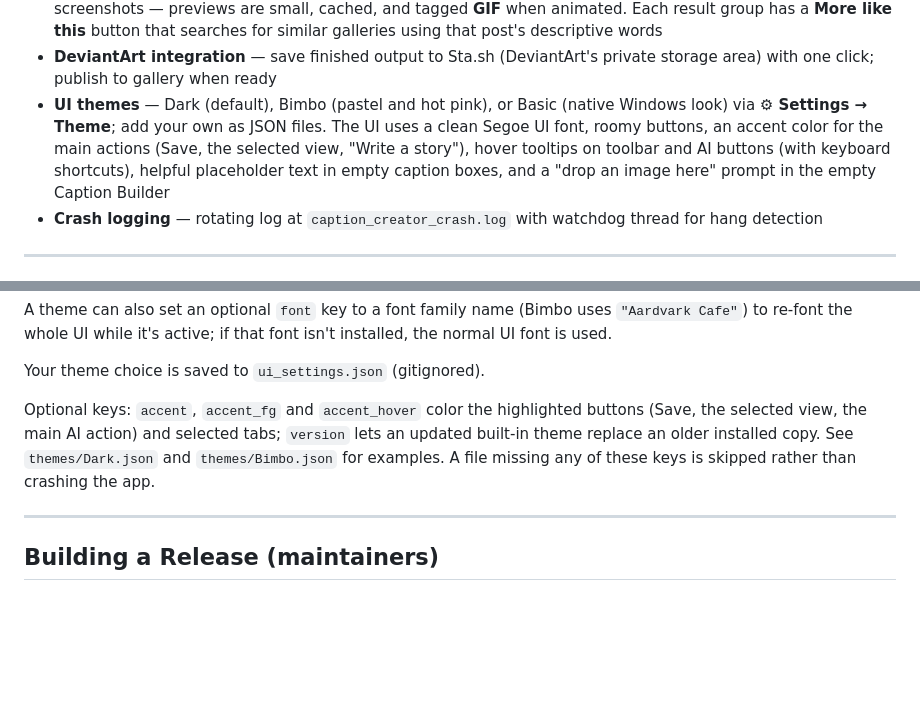
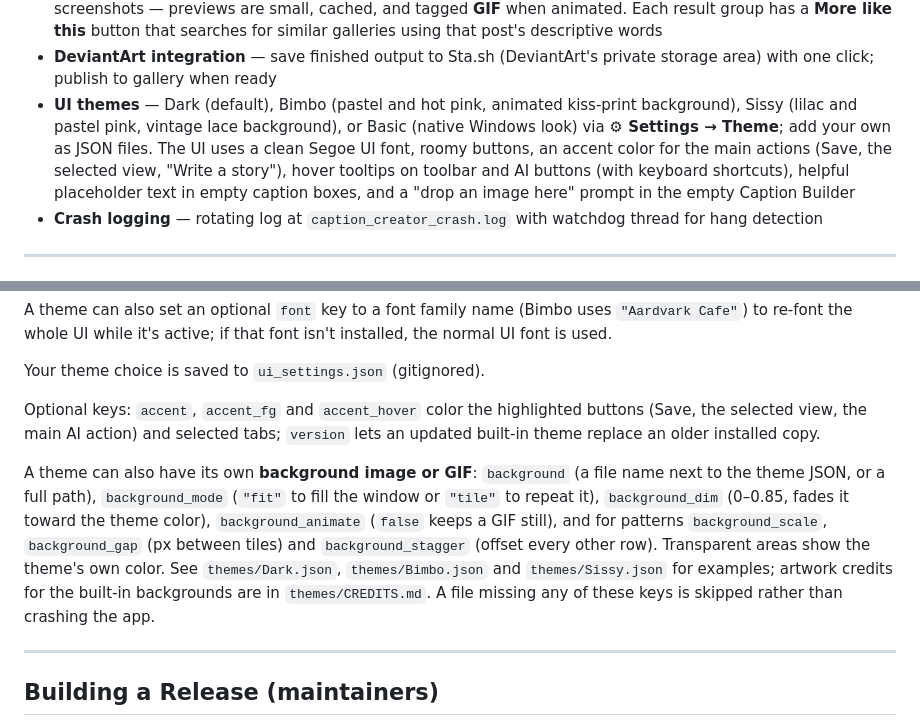
Before and after one commit to crazygirlashley/caption-creation-tool, a Markdown page: README.md, 2 parts joined by grey strips. GitHub-like rendering; blank space fills up the shorter version.

```diff
--- a/README.md
+++ b/README.md
@@ -40,7 +41,7 @@ A Windows desktop app for creating X-Change-style captioned images, animated GIF
 - **Single-Frame Preview toggle** — a toolbar checkbox, shown only for GIF/MP4 sources, to manually switch between a live full-animation preview and a lightweight single-frame preview at any time — useful on lower-end machines even for files too small to trigger the automatic large-file prompt
 - **Find Online…** — search [Barnorama](https://www.barnorama.com), [AcidCow](https://acidcow.com) and [sex.com](https://www.sex.com) (pictures and GIFs, grouped into one result each; male search terms search its male section) from inside the app for source images/GIFs. The query defaults to physical-description keywords (hair color, gender, body type, age, clothing) pulled from your current caption text, and results are ranked by how well their titles match it (hair color first). Posts about real celebrities are filtered out. Results group the actual images from each matching post under its title — click one to load it as the source, no manual download/re-open needed Built for finding photos of one attractive person: both sites are searched at once and results appear as each answers, multi-word queries also search their most distinctive word ("brunette woman" no longer collapses to a handful of off-topic posts), person galleries rank above memes and listicles, anything framed around children or teens is never shown, and a **Single person only** filter (on by default) uses on-device face detection (OpenCV YuNet) to hide group shots, memes and screenshots — previews are small, cached, and tagged **GIF** when animated. Each result group has a **More like this** button that searches for similar galleries using that post's descriptive words
 - **DeviantArt integration** — save finished output to Sta.sh (DeviantArt's private storage area) with one click; publish to gallery when ready
-- **UI themes** — Dark (default), Bimbo (pastel and hot pink), or Basic (native Windows look) via **⚙ Settings → Theme**; add your own as JSON files. The UI uses a clean Segoe UI font, roomy buttons, an accent color for the main actions (Save, the selected view, "Write a story"), hover tooltips on toolbar and AI buttons (with keyboard shortcuts), helpful placeholder text in empty caption boxes, and a "drop an image here" prompt in the empty Caption Builder
+- **UI themes** — Dark (default), Bimbo (pastel and hot pink, animated kiss-print background), Sissy (lilac and pastel pink, vintage lace background), or Basic (native Windows look) via **⚙ Settings → Theme**; add your own as JSON files. The UI uses a clean Segoe UI font, roomy buttons, an accent color for the main actions (Save, the selected view, "Write a story"), hover tooltips on toolbar and AI buttons (with keyboard shortcuts), helpful placeholder text in empty caption boxes, and a "drop an image here" prompt in the empty Caption Builder
 - **Crash logging** — rotating log at `caption_creator_crash.log` with watchdog thread for hang detection
 
 ---
@@ -269,7 +270,9 @@ A theme can also set an optional `font` key to a font family name (Bimbo uses `"
 
 Your theme choice is saved to `ui_settings.json` (gitignored).
 
-Optional keys: `accent`, `accent_fg` and `accent_hover` color the highlighted buttons (Save, the selected view, the main AI action) and selected tabs; `version` lets an updated built-in theme replace an older installed copy. See `themes/Dark.json` and `themes/Bimbo.json` for examples. A file missing any of these keys is skipped rather than crashing the app.
+Optional keys: `accent`, `accent_fg` and `accent_hover` color the highlighted buttons (Save, the selected view, the main AI action) and selected tabs; `version` lets an updated built-in theme replace an older installed copy.
+
+A theme can also have its own **background image or GIF**: `background` (a file name next to the theme JSON, or a full path), `background_mode` (`"fit"` to fill the window or `"tile"` to repeat it), `background_dim` (0–0.85, fades it toward the theme color), `background_animate` (`false` keeps a GIF still), and for patterns `background_scale`, `background_gap` (px between tiles) and `background_stagger` (offset every other row). Transparent areas show the theme's own color. See `themes/Dark.json`, `themes/Bimbo.json` and `themes/Sissy.json` for examples; artwork credits for the built-in backgrounds are in `themes/CREDITS.md`. A file missing any of these keys is skipped rather than crashing the app.
 
 ---
 
```
Also changed, not shown: other parts of README.md (+7 -4 lines), themes/CREDITS.md (added, +25 -0 lines), themes/Bimbo_kisses.gif (added), themes/Sissy_lace.png (added), 8 other files.
